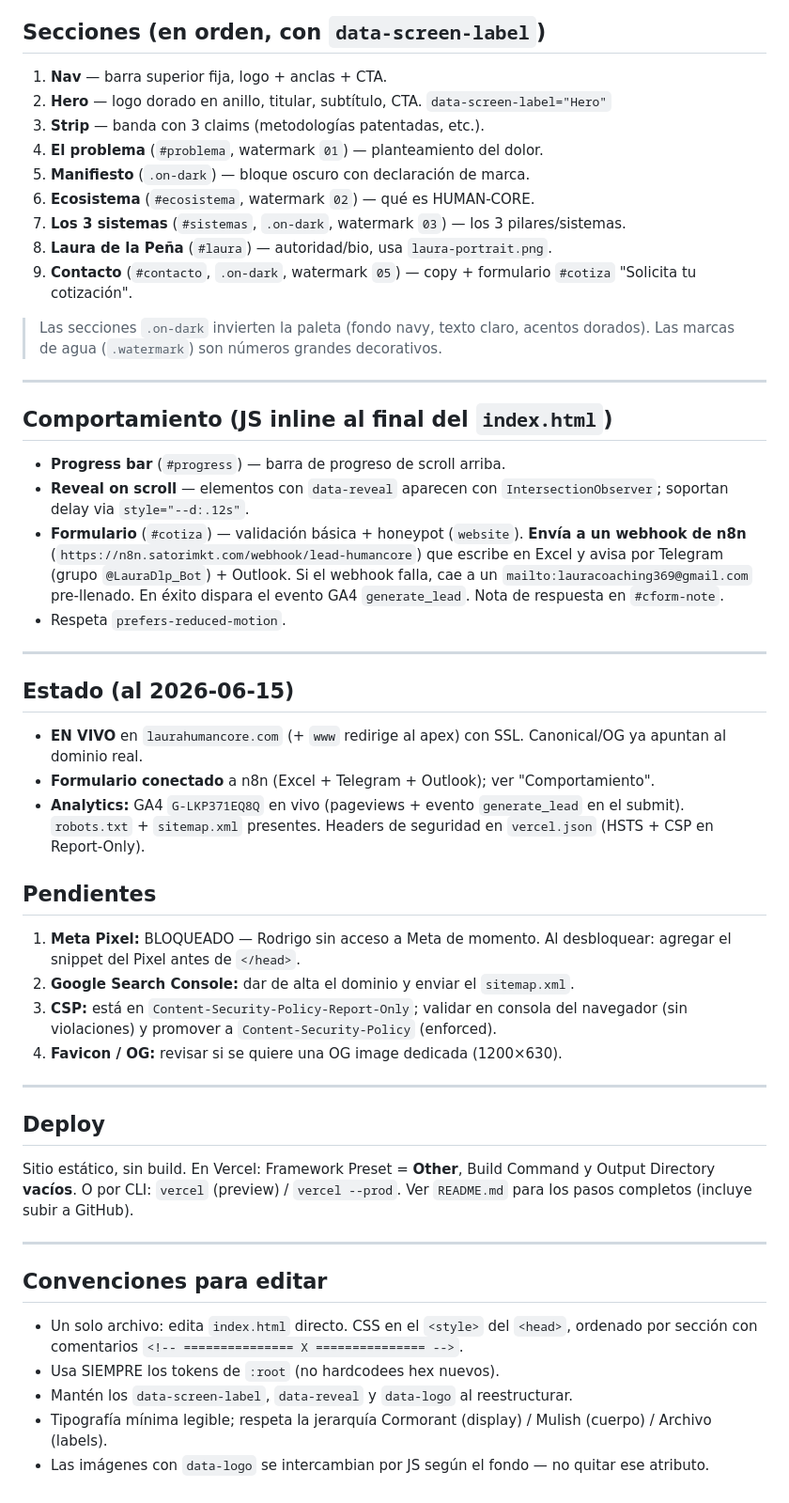
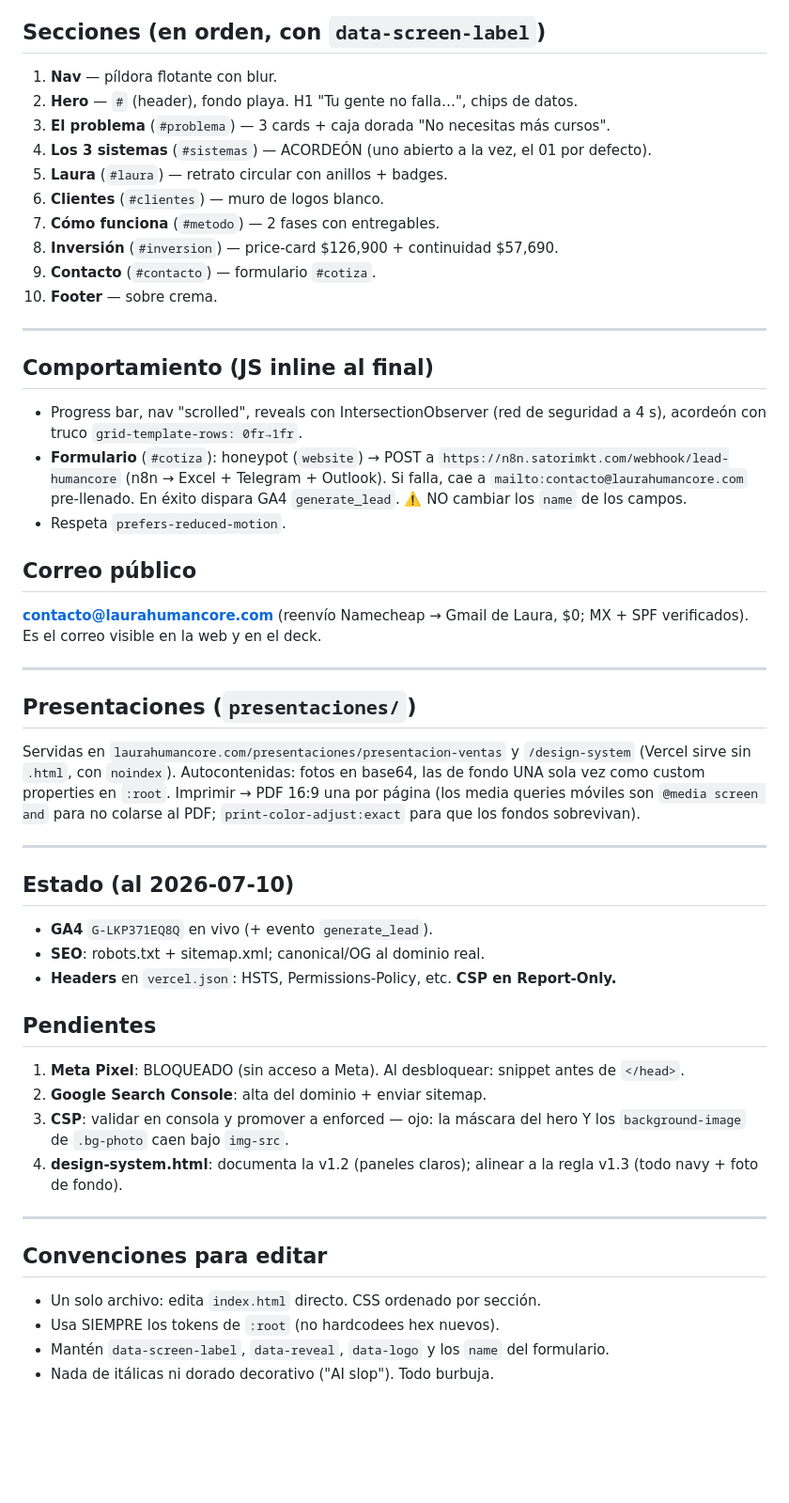
Before and after one commit to rodrigotristaan-coder/laurahumancore.com, a Markdown page: CLAUDE.md, the part around one of its changes. Shown at 94% size. GitHub-like rendering; blank space fills up the shorter version.

```diff
--- a/CLAUDE.md
+++ b/CLAUDE.md
@@ -57,65 +73,66 @@ Acento de marca: hairline dorado fijo de 3px en el borde superior de la página
 ## Secciones (en orden, con `data-screen-label`)
 
-1. **Nav** — barra superior fija, logo + anclas + CTA.
-2. **Hero** — logo dorado en anillo, titular, subtítulo, CTA. `data-screen-label="Hero"`
-3. **Strip** — banda con 3 claims (metodologías patentadas, etc.).
-4. **El problema** (`#problema`, watermark `01`) — planteamiento del dolor.
-5. **Manifiesto** (`.on-dark`) — bloque oscuro con declaración de marca.
-6. **Ecosistema** (`#ecosistema`, watermark `02`) — qué es HUMAN-CORE.
-7. **Los 3 sistemas** (`#sistemas`, `.on-dark`, watermark `03`) — los 3 pilares/sistemas.
-8. **Laura de la Peña** (`#laura`) — autoridad/bio, usa `laura-portrait.png`.
-9. **Contacto** (`#contacto`, `.on-dark`, watermark `05`) — copy + formulario
-   `#cotiza` "Solicita tu cotización".
-
-> Las secciones `.on-dark` invierten la paleta (fondo navy, texto claro, acentos
-> dorados). Las marcas de agua (`.watermark`) son números grandes decorativos.
+1. **Nav** — píldora flotante con blur.
+2. **Hero** — `#` (header), fondo playa. H1 "Tu gente no falla…", chips de datos.
+3. **El problema** (`#problema`) — 3 cards + caja dorada "No necesitas más cursos".
+4. **Los 3 sistemas** (`#sistemas`) — ACORDEÓN (uno abierto a la vez, el 01 por defecto).
+5. **Laura** (`#laura`) — retrato circular con anillos + badges.
+6. **Clientes** (`#clientes`) — muro de logos blanco.
+7. **Cómo funciona** (`#metodo`) — 2 fases con entregables.
+8. **Inversión** (`#inversion`) — price-card $126,900 + continuidad $57,690.
+9. **Contacto** (`#contacto`) — formulario `#cotiza`.
+10. **Footer** — sobre crema.
 
 ---
 
-## Comportamiento (JS inline al final del `index.html`)
+## Comportamiento (JS inline al final)
 
-- **Progress bar** (`#progress`) — barra de progreso de scroll arriba.
-- **Reveal on scroll** — elementos con `data-reveal` aparecen con
-  `IntersectionObserver`; soportan delay via `style="--d:.12s"`.
-- **Formulario** (`#cotiza`) — validación básica + honeypot (`website`). **Envía a
-  un webhook de n8n** (`https://n8n.satorimkt.com/webhook/lead-humancore`) que escribe
-  en Excel y avisa por Telegram (grupo `@LauraDlp_Bot`) + Outlook. Si el webhook falla,
-  cae a un `mailto:lauracoaching369@gmail.com` pre-llenado. En éxito dispara el evento
-  GA4 `generate_lead`. Nota de respuesta en `#cform-note`.
+- Progress bar, nav "scrolled", reveals con IntersectionObserver (red de
+  seguridad a 4 s), acordeón con truco `grid-template-rows: 0fr→1fr`.
+- **Formulario** (`#cotiza`): honeypot (`website`) → POST a
+  `https://n8n.satorimkt.com/webhook/lead-humancore` (n8n → Excel + Telegram +
+  Outlook). Si falla, cae a `mailto:contacto@laurahumancore.com` pre-llenado.
+  En éxito dispara GA4 `generate_lead`. ⚠️ NO cambiar los `name` de los campos.
 - Respeta `prefers-reduced-motion`.
+
+## Correo público
+
+**contacto@laurahumancore.com** (reenvío Namecheap → Gmail de Laura, $0;
+MX + SPF verificados). Es el correo visible en la web y en el deck.
 
 ---
 
-## Estado (al 2026-06-15)
+## Presentaciones (`presentaciones/`)
 
-- **EN VIVO** en `laurahumancore.com` (+ `www` redirige al apex) con SSL. Canonical/OG ya apuntan al dominio real.
-- **Formulario conectado** a n8n (Excel + Telegram + Outlook); ver "Comportamiento".
-- **Analytics:** GA4 `G-LKP371EQ8Q` en vivo (pageviews + evento `generate_lead` en el submit). `robots.txt` + `sitemap.xml` presentes. Headers de seguridad en `vercel.json` (HSTS + CSP en Report-Only).
+Servidas en `laurahumancore.com/presentaciones/presentacion-ventas` y
+`/design-system` (Vercel sirve sin `.html`, con `noindex`). Autocontenidas:
+fotos en base64, las de fondo UNA sola vez como custom properties en `:root`.
+Imprimir → PDF 16:9 una por página (los media queries móviles son
+`@media screen and` para no colarse al PDF; `print-color-adjust:exact` para
+que los fondos sobrevivan).
+
+---
+
+## Estado (al 2026-07-10)
+
+- **GA4** `G-LKP371EQ8Q` en vivo (+ evento `generate_lead`).
+- **SEO**: robots.txt + sitemap.xml; canonical/OG al dominio real.
+- **Headers** en `vercel.json`: HSTS, Permissions-Policy, etc. **CSP en Report-Only.**
 
 ## Pendientes
 
-1. **Meta Pixel:** BLOQUEADO — Rodrigo sin acceso a Meta de momento. Al desbloquear: agregar el snippet del Pixel antes de `</head>`.
-2. **Google Search Console:** dar de alta el dominio y enviar el `sitemap.xml`.
-3. **CSP:** está en `Content-Security-Policy-Report-Only`; validar en consola del navegador (sin violaciones) y promover a `Content-Security-Policy` (enforced).
-4. **Favicon / OG:** revisar si se quiere una OG image dedicada (1200×630).
-
----
-
-## Deploy
-
-Sitio estático, sin build. En Vercel: Framework Preset = **Other**, Build Command
-y Output Directory **vacíos**. O por CLI: `vercel` (preview) / `vercel --prod`.
-Ver `README.md` para los pasos completos (incluye subir a GitHub).
+1. **Meta Pixel**: BLOQUEADO (sin acceso a Meta). Al desbloquear: snippet antes de `</head>`.
+2. **Google Search Console**: alta del dominio + enviar sitemap.
+3. **CSP**: validar en consola y promover a enforced — ojo: la máscara del hero
+   Y los `background-image` de `.bg-photo` caen bajo `img-src`.
+4. **design-system.html**: documenta la v1.2 (paneles claros); alinear a la
+   regla v1.3 (todo navy + foto de fondo).
 
 ---
 
 ## Convenciones para editar
 
-- Un solo archivo: edita `index.html` directo. CSS en el `<style>` del `<head>`,
-  ordenado por sección con comentarios `<!-- =============== X =============== -->`.
+- Un solo archivo: edita `index.html` directo. CSS ordenado por sección.
 - Usa SIEMPRE los tokens de `:root` (no hardcodees hex nuevos).
-- Mantén los `data-screen-label`, `data-reveal` y `data-logo` al reestructurar.
-- Tipografía mínima legible; respeta la jerarquía Cormorant (display) / Mulish
-  (cuerpo) / Archivo (labels).
-- Las imágenes con `data-logo` se intercambian por JS según el fondo — no quitar
-  ese atributo.
+- Mantén `data-screen-label`, `data-reveal`, `data-logo` y los `name` del formulario.
+- Nada de itálicas ni dorado decorativo ("AI slop"). Todo burbuja.
```
Also changed, not shown: other parts of CLAUDE.md (+50 -34 lines).
